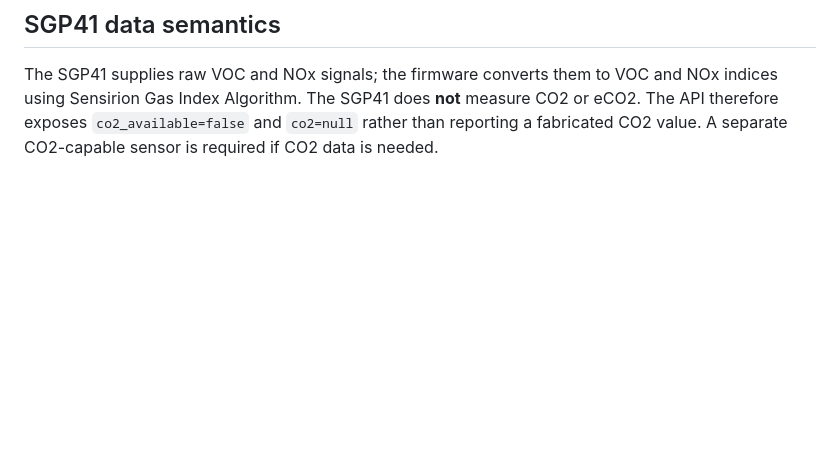
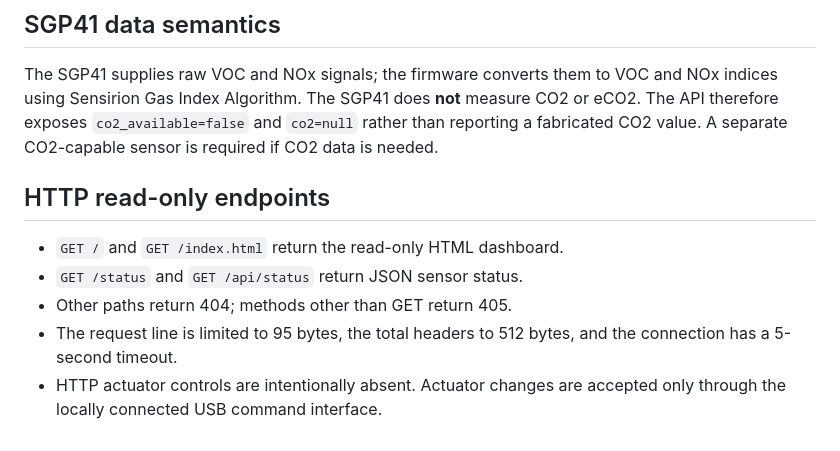
Before and after one commit to bartoszruta26-droid/Hive_monitor, a Markdown page: src/pico_refactored/README.md, the part around the change. Drawn GitHub-style; blank space fills up the shorter version.

Commit message:
docs(network): document bounded read-only HTTP routes

```diff
--- a/src/pico_refactored/README.md
+++ b/src/pico_refactored/README.md
@@ -97,3 +97,11 @@ Odkomentuj definicje w config.h:
 ## SGP41 data semantics
 
 The SGP41 supplies raw VOC and NOx signals; the firmware converts them to VOC and NOx indices using Sensirion Gas Index Algorithm. The SGP41 does **not** measure CO2 or eCO2. The API therefore exposes `co2_available=false` and `co2=null` rather than reporting a fabricated CO2 value. A separate CO2-capable sensor is required if CO2 data is needed.
+
+## HTTP read-only endpoints
+
+- `GET /` and `GET /index.html` return the read-only HTML dashboard.
+- `GET /status` and `GET /api/status` return JSON sensor status.
+- Other paths return 404; methods other than GET return 405.
+- The request line is limited to 95 bytes, the total headers to 512 bytes, and the connection has a 5-second timeout.
+- HTTP actuator controls are intentionally absent. Actuator changes are accepted only through the locally connected USB command interface.
```
